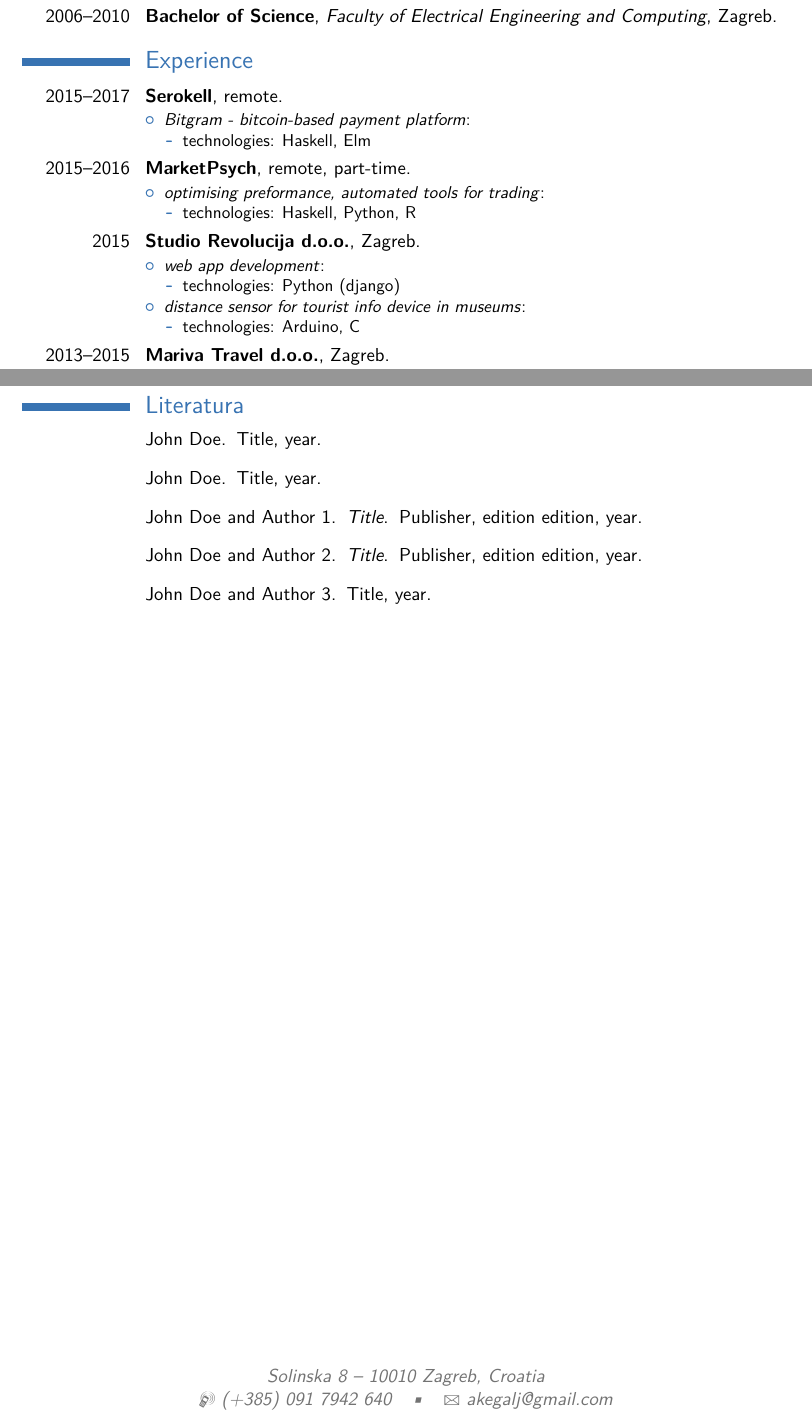
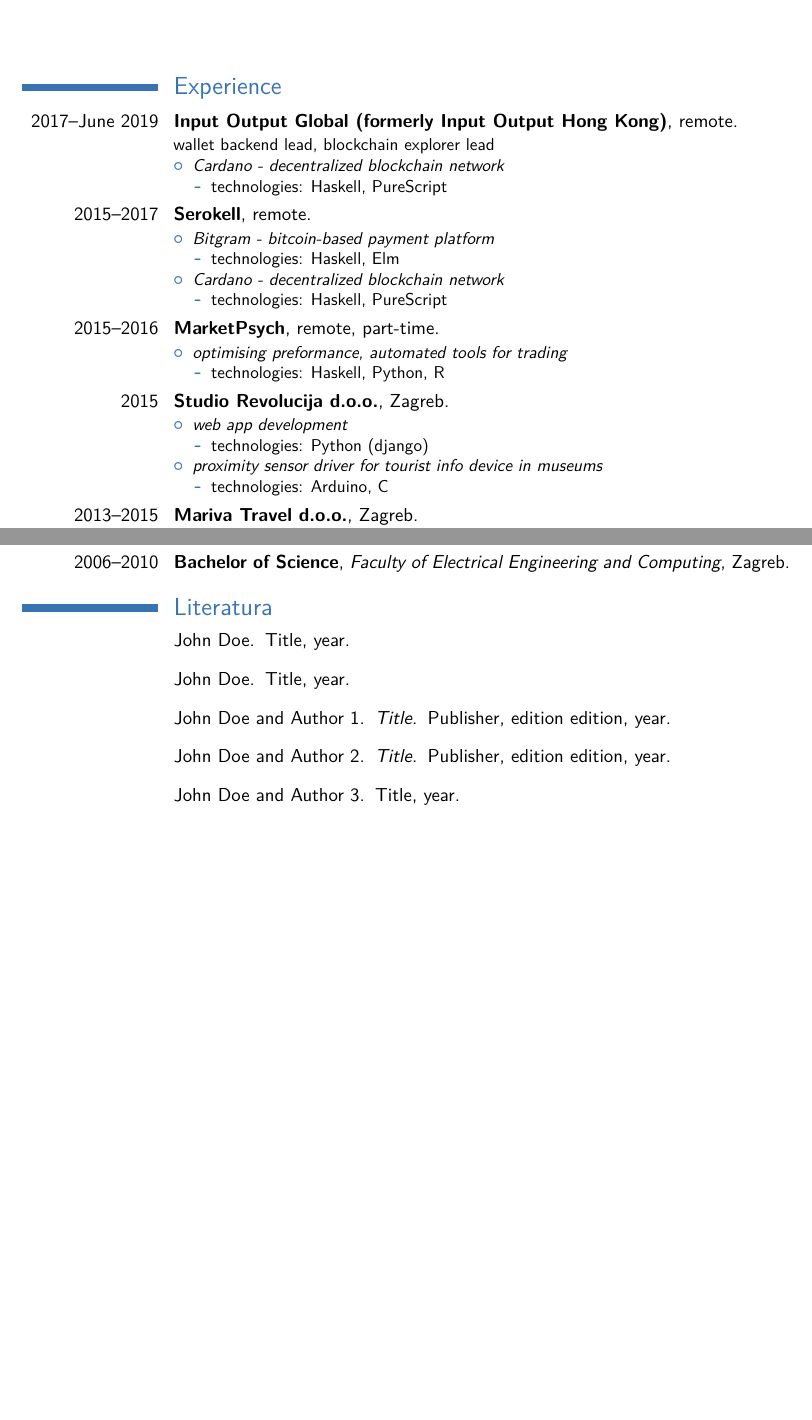
Before and after one commit to akegalj/cv, a LaTeX CV (cv_kegalj_en.tex): two parts of pages 1 and 2 of 2, joined at a grey line, cut at the place of the change, the shorter picture padded with empty space. Compiled offline with pdfLaTeX.

Commit message:
Add iohk info, increase date width, change style
Also move education to the end

```diff
--- a/cv_kegalj_en.tex
+++ b/cv_kegalj_en.tex
@@ -9,7 +9,7 @@
 \documentclass[11pt,a4paper,sans]{moderncv}   % possible options include font size ('10pt', '11pt' and '12pt'), paper size ('a4paper', 'letterpaper', 'a5paper', 'legalpaper', 'executivepaper' and 'landscape') and font family ('sans' and 'roman')
 
 % moderncv themes
-\moderncvstyle{casual}                        % style options are 'casual' (default), 'classic', 'oldstyle' and 'banking'
+\moderncvstyle{classic}                        % style options are 'casual' (default), 'classic', 'oldstyle' and 'banking'
 \moderncvcolor{blue}                          % color options 'blue' (default), 'orange', 'green', 'red', 'purple', 'grey' and 'black'
 %\renewcommand{\familydefault}{\sfdefault}    % to set the default font; use '\sfdefault' for the default sans serif font, '\rmdefault' for the default roman one, or any tex font name
 %\nopagenumbers{}                             % uncomment to suppress automatic page numbering for CVs longer than one page
@@ -21,7 +21,7 @@
 
 % adjust the page margins
 \usepackage[scale=0.75]{geometry}
-%\setlength{\hintscolumnwidth}{3cm}           % if you want to change the width of the column with the dates
+\setlength{\hintscolumnwidth}{2.8cm}           % if you want to change the width of the column with the dates
 %\setlength{\maketitlenamewidth}{10cm}        % for the 'classic' style, if you want to force the width allocated to your name and avoid line breaks. be careful though, the length is normally calculated to avoid any overlap with your personal info; use this at your own typographical risks...
 
 % personal data
@@ -54,40 +54,46 @@
 %-----       resume       ---------------------------------------------------------
 \makecvtitle
 
-\section{Education}
-  \cventry{2010--2012}{Master's degree}{Faculty of Electrical Engineering and Computing}{Zagreb}{\textit{mag.~ing.~comp}}{}
-\cventry{2006--2010}{Bachelor of Science}{Faculty of Electrical Engineering and Computing}{Zagreb}{}{}  % arguments 3 to 6 can be left empty
-
 \section{Experience}
-% \subsection{In profession}
+\cventry{2017--June 2019}{Input Output Global (formerly Input Output Hong Kong)}{}{remote}{}{wallet backend lead, blockchain explorer lead
+\begin{itemize}%
+\item \textit{Cardano - decentralized blockchain network}
+  \begin{itemize}%
+  \item technologies: Haskell, PureScript
+  \end{itemize}
+\end{itemize}}
 \cventry{2015--2017}{Serokell}{}{remote}{}{%
 \begin{itemize}%
-\item \textit{Bitgram - bitcoin-based payment platform}:
+\item \textit{Bitgram - bitcoin-based payment platform}
   \begin{itemize}%
   \item technologies: Haskell, Elm
+  \end{itemize}
+\item \textit{Cardano - decentralized blockchain network}
+  \begin{itemize}%
+  \item technologies: Haskell, PureScript
   \end{itemize}
 \end{itemize}}
 \cventry{2015--2016}{MarketPsych}{}{remote, part-time}{}{%
 \begin{itemize}%
-\item \textit{optimising preformance, automated tools for trading}:
+\item \textit{optimising preformance, automated tools for trading}
   \begin{itemize}%
   \item technologies: Haskell, Python, R
   \end{itemize}
 \end{itemize}}
 \cventry{2015}{Studio Revolucija d.o.o.}{}{Zagreb}{}{
 \begin{itemize}%
-\item \textit{web app development}:
+\item \textit{web app development}
   \begin{itemize}%
   \item technologies: Python (django)
   \end{itemize}
-\item \textit{distance sensor for tourist info device in museums}:
+\item \textit{proximity sensor driver for tourist info device in museums}
   \begin{itemize}%
   \item technologies: Arduino, C
   \end{itemize}
 \end{itemize}}
 \cventry{2013--2015}{Mariva Travel d.o.o.}{}{Zagreb}{}{Technical co-founder, lead developer
 \begin{itemize}%
-\item \textit{System for advertising accommodation, sights and entertainment in Croatian tourism}:
+\item \textit{System for advertising accommodation, sights and entertainment in Croatian tourism}
   \begin{itemize}%
   \item technologies: Haskell (yesod), AngularJS
   \end{itemize}
@@ -115,3 +124,5 @@
+  \cventry{2010--2012}{Master's degree}{Faculty of Electrical Engineering and Computing}{Zagreb}{\textit{mag.~ing.~comp}}{}
+\cventry{2006--2010}{Bachelor of Science}{Faculty of Electrical Engineering and Computing}{Zagreb}{}{}  % arguments 3 to 6 can be left empty
 
 
 % \section{Languages}
```
Also changed, not shown: cv_kegalj_en.tex (9 more changed lines).
